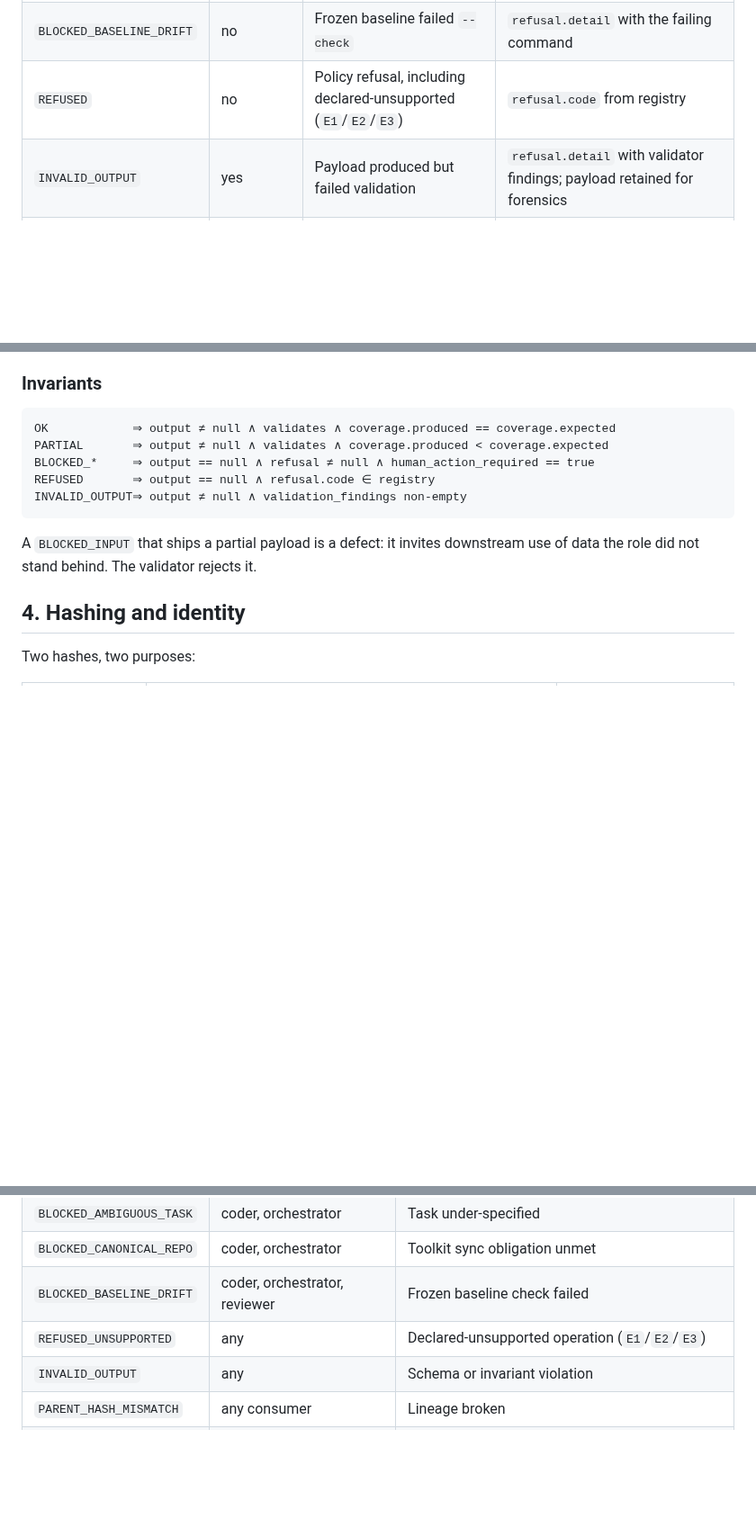
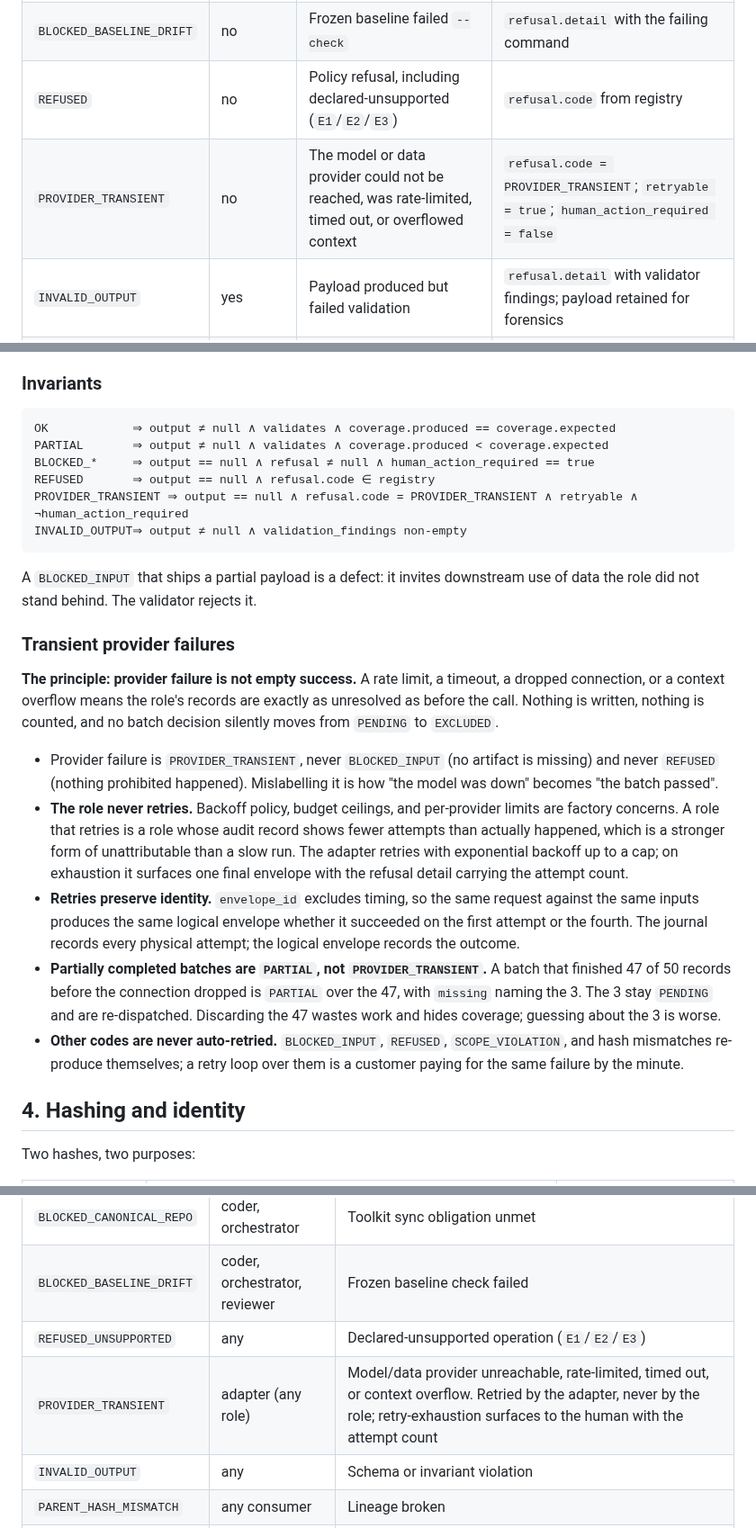
Before and after one commit to nexus-scholar-org/nexus-scholar-harness, a Markdown page: specs/agent-layer-portability/02_envelope_and_refusals.md, 3 parts joined by grey strips. Shown at 90% size. Rendered like a GitHub page; blank space fills up the shorter version.

Commit message:
docs(spec): T-ALP-B envelope spec — PROVIDER_TRANSIENT status + frozen Phase B deliverables

````diff
--- a/specs/agent-layer-portability/02_envelope_and_refusals.md
+++ b/specs/agent-layer-portability/02_envelope_and_refusals.md
@@ -80,6 +80,7 @@ An envelope may carry a `ScreeningDecisions@1` payload. It may never add fields
 | `BLOCKED_CANONICAL_REPO` | no | External repo/sync obligation cannot be met | `refusal.detail` naming the repo and evidence |
 | `BLOCKED_BASELINE_DRIFT` | no | Frozen baseline failed `--check` | `refusal.detail` with the failing command |
 | `REFUSED` | no | Policy refusal, including declared-unsupported (`E1`/`E2`/`E3`) | `refusal.code` from registry |
+| `PROVIDER_TRANSIENT` | no | The model or data provider could not be reached, was rate-limited, timed out, or overflowed context | `refusal.code = PROVIDER_TRANSIENT`; `retryable = true`; `human_action_required = false` |
 | `INVALID_OUTPUT` | yes | Payload produced but failed validation | `refusal.detail` with validator findings; payload retained for forensics |
 | `GATE_FAILED` | n/a | A harness gate (test/review) rejected the change | `refusal.detail` + gate evidence |
 
@@ -90,10 +91,21 @@ OK            ⇒ output ≠ null ∧ validates ∧ coverage.produced == coverag
 PARTIAL       ⇒ output ≠ null ∧ validates ∧ coverage.produced < coverage.expected
 BLOCKED_*     ⇒ output == null ∧ refusal ≠ null ∧ human_action_required == true
 REFUSED       ⇒ output == null ∧ refusal.code ∈ registry
+PROVIDER_TRANSIENT ⇒ output == null ∧ refusal.code = PROVIDER_TRANSIENT ∧ retryable ∧ ¬human_action_required
 INVALID_OUTPUT⇒ output ≠ null ∧ validation_findings non-empty
 ```
 
 A `BLOCKED_INPUT` that ships a partial payload is a defect: it invites downstream use of data the role did not stand behind. The validator rejects it.
+
+### Transient provider failures
+
+**The principle: provider failure is not empty success.** A rate limit, a timeout, a dropped connection, or a context overflow means the role's records are exactly as unresolved as before the call. Nothing is written, nothing is counted, and no batch decision silently moves from `PENDING` to `EXCLUDED`.
+
+- Provider failure is `PROVIDER_TRANSIENT`, never `BLOCKED_INPUT` (no artifact is missing) and never `REFUSED` (nothing prohibited happened). Mislabelling it is how "the model was down" becomes "the batch passed".
+- **The role never retries.** Backoff policy, budget ceilings, and per-provider limits are factory concerns. A role that retries is a role whose audit record shows fewer attempts than actually happened, which is a stronger form of unattributable than a slow run. The adapter retries with exponential backoff up to a cap; on exhaustion it surfaces one final envelope with the refusal detail carrying the attempt count.
+- **Retries preserve identity.** `envelope_id` excludes timing, so the same request against the same inputs produces the same logical envelope whether it succeeded on the first attempt or the fourth. The journal records every physical attempt; the logical envelope records the outcome.
+- **Partially completed batches are `PARTIAL`, not `PROVIDER_TRANSIENT`.** A batch that finished 47 of 50 records before the connection dropped is `PARTIAL` over the 47, with `missing` naming the 3. The 3 stay `PENDING` and are re-dispatched. Discarding the 47 wastes work and hides coverage; guessing about the 3 is worse.
+- **Other codes are never auto-retried.** `BLOCKED_INPUT`, `REFUSED`, `SCOPE_VIOLATION`, and hash mismatches re-produce themselves; a retry loop over them is a customer paying for the same failure by the minute.
 
 ## 4. Hashing and identity
 
@@ -133,6 +145,7 @@ Closed set. Adding a code requires editing this list and the role that may emit
 | `BLOCKED_CANONICAL_REPO` | coder, orchestrator | Toolkit sync obligation unmet |
 | `BLOCKED_BASELINE_DRIFT` | coder, orchestrator, reviewer | Frozen baseline check failed |
 | `REFUSED_UNSUPPORTED` | any | Declared-unsupported operation (`E1`/`E2`/`E3`) |
+| `PROVIDER_TRANSIENT` | adapter (any role) | Model/data provider unreachable, rate-limited, timed out, or context overflow. Retried by the adapter, never by the role; retry-exhaustion surfaces to the human with the attempt count |
 | `INVALID_OUTPUT` | any | Schema or invariant violation |
 | `PARENT_HASH_MISMATCH` | any consumer | Lineage broken |
 | `SCOPE_VIOLATION` | any | Attempted read/write outside `read_glob`/`write_glob` |
````
Also changed, not shown: specs/agent-layer-portability/05_migration_plan.md (+1 -1 lines).
